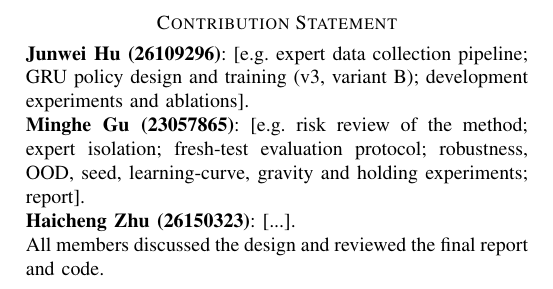
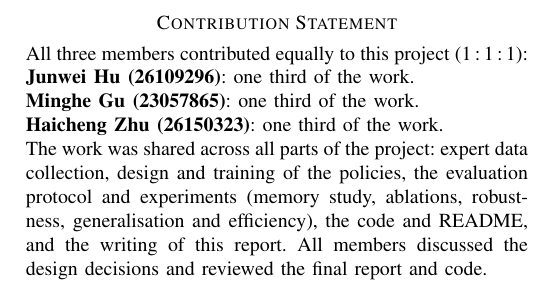
Before and after one commit to Junwei233-ai/Submission, a LaTeX paper (report/main.tex): part of page 7 of 7, cut so that both start at the same text. Compiled offline with pdfLaTeX.

Commit message:
Report: contribution statement (equal contribution)

```diff
--- a/report/main.tex
+++ b/report/main.tex
@@ -435,13 +435,16 @@ manipulation with low-cost hardware,'' in \emph{Robotics: Science and Systems (R
 
 \clearpage
 \section*{Contribution Statement}
-\noindent\textbf{Junwei Hu (26109296)}: [e.g.\ expert data collection pipeline; GRU policy design and training
-(v3, variant B); development experiments and ablations].
+\noindent All three members contributed equally to this project (1\,:\,1\,:\,1):
 
-\noindent\textbf{Minghe Gu (23057865)}: [e.g.\ risk review of the method; expert isolation; fresh-test
-evaluation protocol; robustness, OOD, seed, learning-curve, gravity and holding experiments; report].
+\noindent\textbf{Junwei Hu (26109296)}: one third of the work.
 
-\noindent\textbf{Haicheng Zhu (26150323)}: [...].
+\noindent\textbf{Minghe Gu (23057865)}: one third of the work.
 
-\noindent All members discussed the design and reviewed the final report and code.
+\noindent\textbf{Haicheng Zhu (26150323)}: one third of the work.
+
+\noindent The work was shared across all parts of the project: expert data collection, design and
+training of the policies, the evaluation protocol and experiments (memory study, ablations, robustness,
+generalisation and efficiency), the code and README, and the writing of this report. All members
+discussed the design decisions and reviewed the final report and code.
 \end{document}
```
